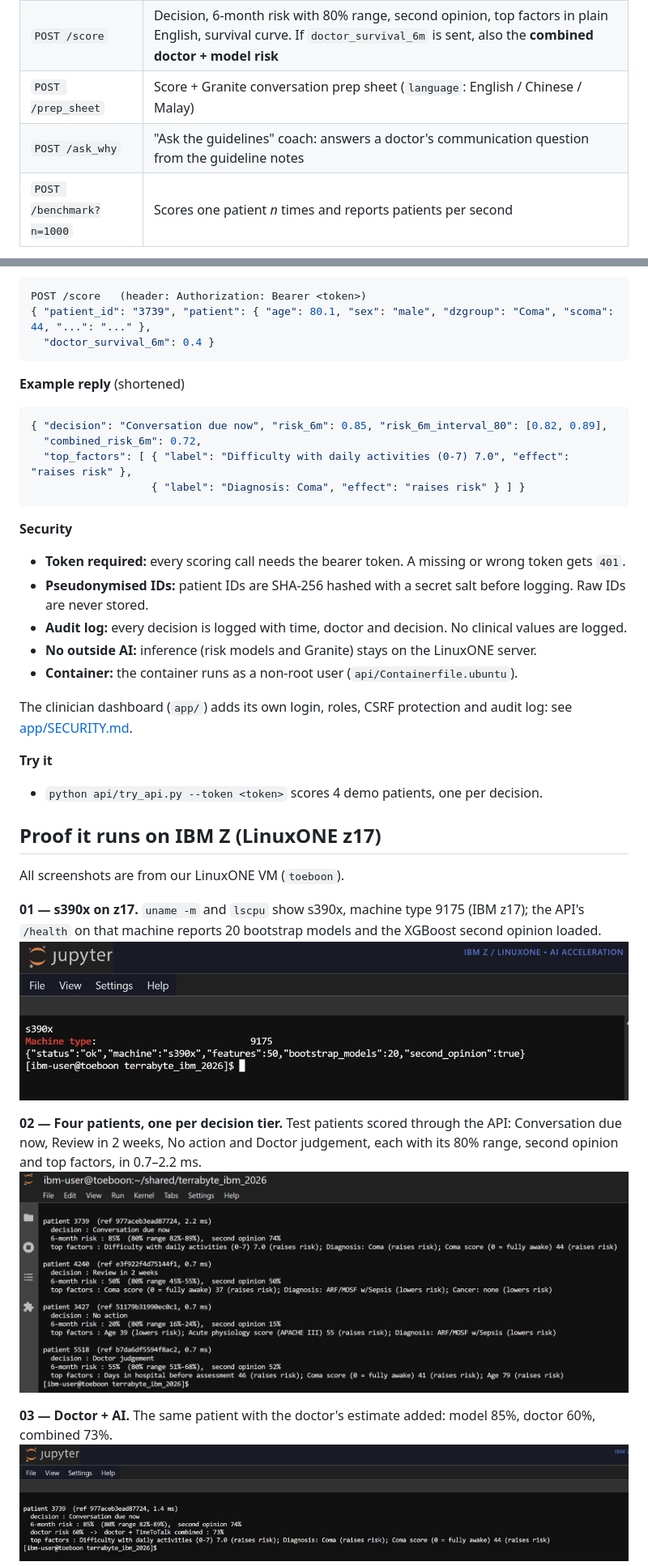
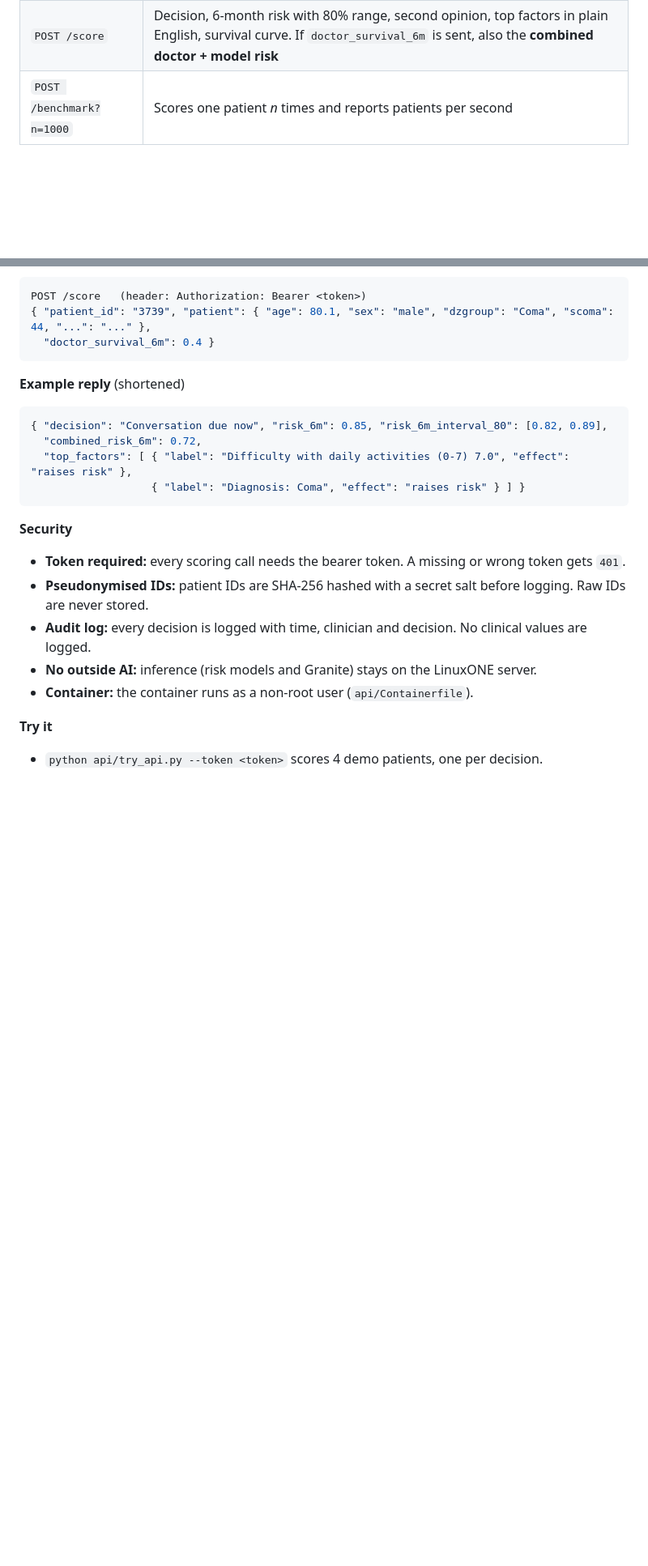
Before and after one commit to Chloe22204/terrabyte_ibm_2026, a Markdown page: README.md, 2 parts joined by grey strips. Shown at 81% size. GitHub-like rendering; blank space fills up the shorter version.

```diff
--- a/README.md
+++ b/README.md
@@ -63,6 +50,4 @@ A FastAPI service (`api/app.py`) serves the model on the z17. It scores one pati
 | `POST /score` | Decision, 6-month risk with 80% range, second opinion, top factors in plain English, survival curve. If `doctor_survival_6m` is sent, also the **combined doctor + model risk** |
-| `POST /prep_sheet` | Score + Granite conversation prep sheet (`language`: English / Chinese / Malay) |
-| `POST /ask_why` | "Ask the guidelines" coach: answers a doctor's communication question from the guideline notes |
 | `POST /benchmark?n=1000` | Scores one patient *n* times and reports patients per second |
 
 **Example request**
@@ -85,25 +70,9 @@ POST /score   (header: Authorization: Bearer <token>)
 **Security**
 - **Token required:** every scoring call needs the bearer token. A missing or wrong token gets `401`.
 - **Pseudonymised IDs:** patient IDs are SHA-256 hashed with a secret salt before logging. Raw IDs are never stored.
-- **Audit log:** every decision is logged with time, doctor and decision. No clinical values are logged.
+- **Audit log:** every decision is logged with time, clinician and decision. No clinical values are logged.
 - **No outside AI:** inference (risk models and Granite) stays on the LinuxONE server.
-- **Container:** the container runs as a non-root user (`api/Containerfile.ubuntu`).
-
-The clinician dashboard (`app/`) adds its own login, roles, CSRF protection and audit log: see [app/SECURITY.md](app/SECURITY.md).
+- **Container:** the container runs as a non-root user (`api/Containerfile`).
 
 **Try it**
 - `python api/try_api.py --token <token>` scores 4 demo patients, one per decision.
-
-## Proof it runs on IBM Z (LinuxONE z17)
-
-All screenshots are from our LinuxONE VM (`toeboon`).
-
-**01 — s390x on z17.** `uname -m` and `lscpu` show s390x, machine type 9175 (IBM z17); the API's `/health` on that machine reports 20 bootstrap models and the XGBoost second opinion loaded.
-![s390x, machine type 9175](screenshots/01_ibmz_s390x_z17.png)
-
-**02 — Four patients, one per decision tier.** Test patients scored through the API: Conversation due now, Review in 2 weeks, No action and Doctor judgement, each with its 80% range, second opinion and top factors, in 0.7–2.2 ms.
-![Four patients scored](screenshots/02_four_patients.png)
-
-**03 — Doctor + AI.** The same patient with the doctor's estimate added: model 85%, doctor 60%, combined 73%.
-![Doctor plus AI](screenshots/03_doctor_plus_ai.png)
-
```
Also changed, not shown: other parts of README.md (+24 -68 lines).
